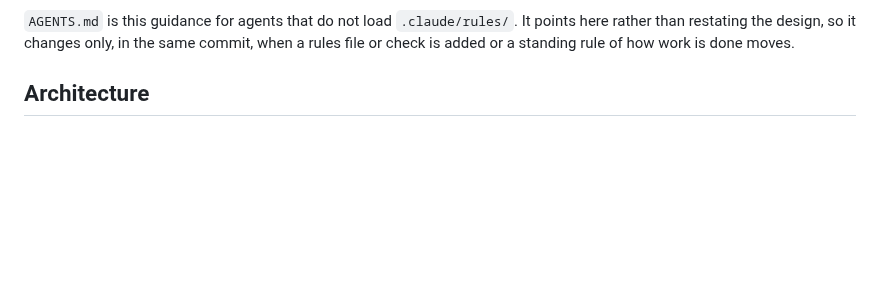
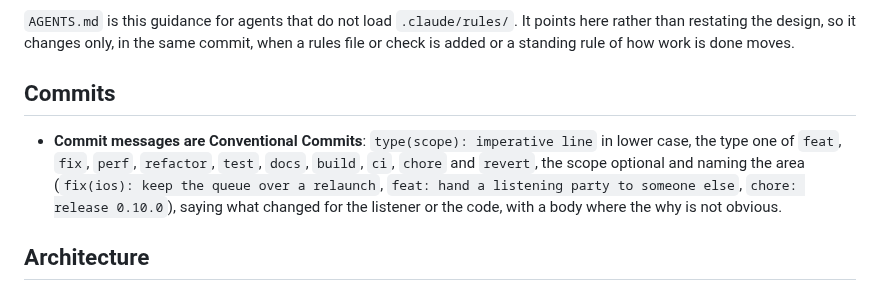
Before and after one commit to vibe-technologies-llc/resonate, a Markdown page: CLAUDE.md, the part around the change. GitHub-like rendering; blank space fills up the shorter version.

Commit message:
docs: write commit messages as Conventional Commits

```diff
--- a/CLAUDE.md
+++ b/CLAUDE.md
@@ -69,6 +69,14 @@ uncovers; what a landed item became goes into `.claude/rules/`.
 `AGENTS.md` is this guidance for agents that do not load `.claude/rules/`. It points here rather
 than restating the design, so it changes only, in the same commit, when a rules file or check is
 added or a standing rule of how work is done moves.
+
+## Commits
+
+- **Commit messages are Conventional Commits**: `type(scope): imperative line` in lower case, the
+  type one of `feat`, `fix`, `perf`, `refactor`, `test`, `docs`, `build`, `ci`, `chore` and
+  `revert`, the scope optional and naming the area (`fix(ios): keep the queue over a relaunch`,
+  `feat: hand a listening party to someone else`, `chore: release 0.10.0`), saying what changed
+  for the listener or the code, with a body where the why is not obvious.
 
 ## Architecture
 
```
Also changed, not shown: AGENTS.md (+5 -3 lines).
